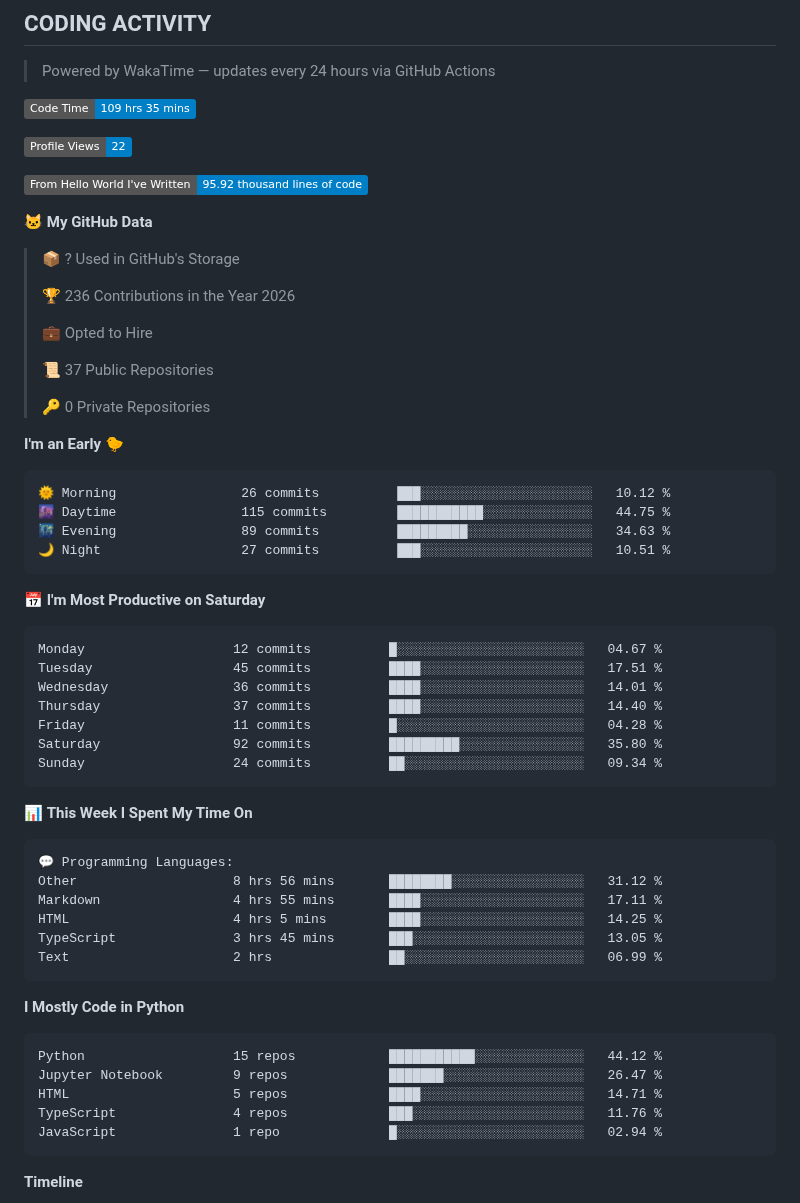
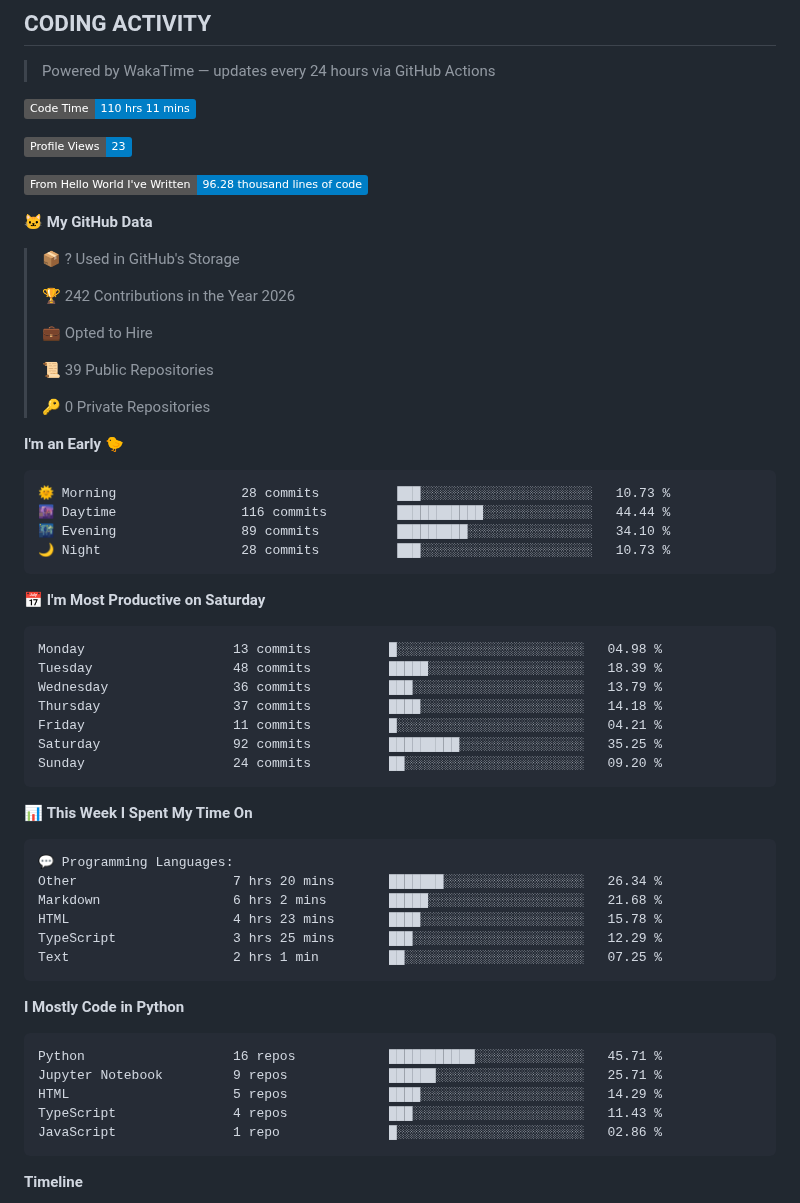
Before and after one commit to RudraDudhat2509/RudraDudhat2509, a Markdown page: README.md, the part around one of its changes. Drawn GitHub-style; badges without logos.

Commit message:
Updated with Dev Metrics

````diff
--- a/README.md
+++ b/README.md
@@ -259,42 +259,42 @@ LangGraph + Groq cold email automation with human-in-the-loop Gmail approval. Sc
 > Powered by WakaTime — updates every 24 hours via GitHub Actions
 
 <!--START_SECTION:waka-->
-![Code Time](http://img.shields.io/badge/Code%20Time-109%20hrs%2035%20mins-blue?style=flat)
+![Code Time](http://img.shields.io/badge/Code%20Time-110%20hrs%2011%20mins-blue?style=flat)
 
-![Profile Views](http://img.shields.io/badge/Profile%20Views-22-blue?style=flat)
+![Profile Views](http://img.shields.io/badge/Profile%20Views-23-blue?style=flat)
 
-![Lines of code](https://img.shields.io/badge/From%20Hello%20World%20I%27ve%20Written-95.92%20thousand%20lines%20of%20code-blue?style=flat)
+![Lines of code](https://img.shields.io/badge/From%20Hello%20World%20I%27ve%20Written-96.28%20thousand%20lines%20of%20code-blue?style=flat)
 
 **🐱 My GitHub Data**
 
 > 📦 ? Used in GitHub's Storage
  >
-> 🏆 236 Contributions in the Year 2026
+> 🏆 242 Contributions in the Year 2026
  >
 > 💼 Opted to Hire
  >
-> 📜 37 Public Repositories
+> 📜 39 Public Repositories
  >
 > 🔑 0 Private Repositories
  >
 **I'm an Early 🐤**
 
 ```text
-🌞 Morning                26 commits          ███░░░░░░░░░░░░░░░░░░░░░░   10.12 %
-🌆 Daytime                115 commits         ███████████░░░░░░░░░░░░░░   44.75 %
-🌃 Evening                89 commits          █████████░░░░░░░░░░░░░░░░   34.63 %
-🌙 Night                  27 commits          ███░░░░░░░░░░░░░░░░░░░░░░   10.51 %
+🌞 Morning                28 commits          ███░░░░░░░░░░░░░░░░░░░░░░   10.73 %
+🌆 Daytime                116 commits         ███████████░░░░░░░░░░░░░░   44.44 %
+🌃 Evening                89 commits          █████████░░░░░░░░░░░░░░░░   34.10 %
+🌙 Night                  28 commits          ███░░░░░░░░░░░░░░░░░░░░░░   10.73 %
 ```
 📅 **I'm Most Productive on Saturday**
 
 ```text
-Monday                   12 commits          █░░░░░░░░░░░░░░░░░░░░░░░░   04.67 %
-Tuesday                  45 commits          ████░░░░░░░░░░░░░░░░░░░░░   17.51 %
-Wednesday                36 commits          ████░░░░░░░░░░░░░░░░░░░░░   14.01 %
-Thursday                 37 commits          ████░░░░░░░░░░░░░░░░░░░░░   14.40 %
-Friday                   11 commits          █░░░░░░░░░░░░░░░░░░░░░░░░   04.28 %
-Saturday                 92 commits          █████████░░░░░░░░░░░░░░░░   35.80 %
-Sunday                   24 commits          ██░░░░░░░░░░░░░░░░░░░░░░░   09.34 %
+Monday                   13 commits          █░░░░░░░░░░░░░░░░░░░░░░░░   04.98 %
+Tuesday                  48 commits          █████░░░░░░░░░░░░░░░░░░░░   18.39 %
+Wednesday                36 commits          ███░░░░░░░░░░░░░░░░░░░░░░   13.79 %
+Thursday                 37 commits          ████░░░░░░░░░░░░░░░░░░░░░   14.18 %
+Friday                   11 commits          █░░░░░░░░░░░░░░░░░░░░░░░░   04.21 %
+Saturday                 92 commits          █████████░░░░░░░░░░░░░░░░   35.25 %
+Sunday                   24 commits          ██░░░░░░░░░░░░░░░░░░░░░░░   09.20 %
 ```
 
 
@@ -302,21 +302,21 @@ Sunday                   24 commits          ██░░░░░░░░░
 
 ```text
 💬 Programming Languages:
-Other                    8 hrs 56 mins       ████████░░░░░░░░░░░░░░░░░   31.12 %
-Markdown                 4 hrs 55 mins       ████░░░░░░░░░░░░░░░░░░░░░   17.11 %
-HTML                     4 hrs 5 mins        ████░░░░░░░░░░░░░░░░░░░░░   14.25 %
-TypeScript               3 hrs 45 mins       ███░░░░░░░░░░░░░░░░░░░░░░   13.05 %
-Text                     2 hrs               ██░░░░░░░░░░░░░░░░░░░░░░░   06.99 %
+Other                    7 hrs 20 mins       ███████░░░░░░░░░░░░░░░░░░   26.34 %
+Markdown                 6 hrs 2 mins        █████░░░░░░░░░░░░░░░░░░░░   21.68 %
+HTML                     4 hrs 23 mins       ████░░░░░░░░░░░░░░░░░░░░░   15.78 %
+TypeScript               3 hrs 25 mins       ███░░░░░░░░░░░░░░░░░░░░░░   12.29 %
+Text                     2 hrs 1 min         ██░░░░░░░░░░░░░░░░░░░░░░░   07.25 %
 ```
 
 **I Mostly Code in Python**
 
 ```text
-Python                   15 repos            ███████████░░░░░░░░░░░░░░   44.12 %
-Jupyter Notebook         9 repos             ███████░░░░░░░░░░░░░░░░░░   26.47 %
-HTML                     5 repos             ████░░░░░░░░░░░░░░░░░░░░░   14.71 %
-TypeScript               4 repos             ███░░░░░░░░░░░░░░░░░░░░░░   11.76 %
-JavaScript               1 repo              █░░░░░░░░░░░░░░░░░░░░░░░░   02.94 %
+Python                   16 repos            ███████████░░░░░░░░░░░░░░   45.71 %
+Jupyter Notebook         9 repos             ██████░░░░░░░░░░░░░░░░░░░   25.71 %
+HTML                     5 repos             ████░░░░░░░░░░░░░░░░░░░░░   14.29 %
+TypeScript               4 repos             ███░░░░░░░░░░░░░░░░░░░░░░   11.43 %
+JavaScript               1 repo              █░░░░░░░░░░░░░░░░░░░░░░░░   02.86 %
 ```
 
 
````
Also changed, not shown: other parts of README.md (+1 -1 lines), assets/bar_graph.png.
